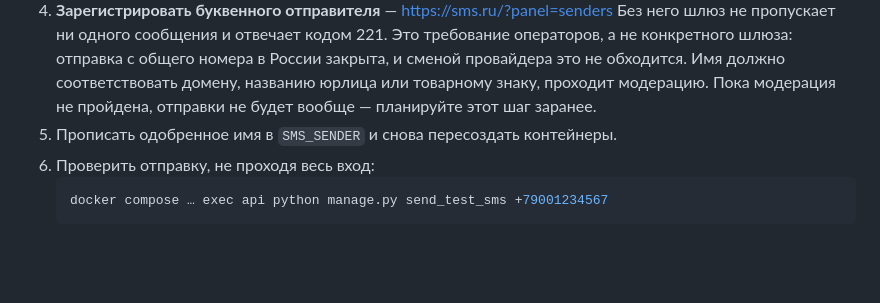
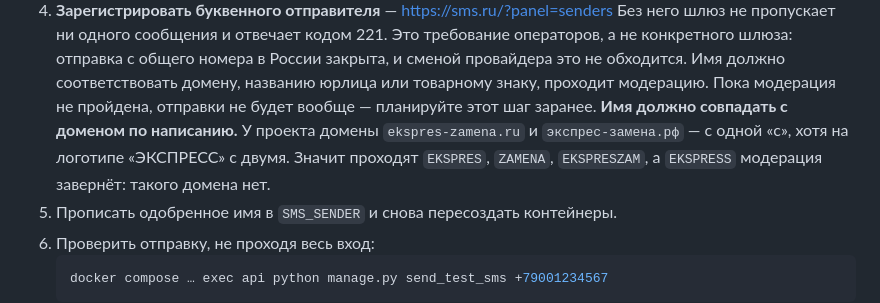
Before and after one commit to Nikita885/auto_service, a Markdown page: README.md, the part around the change. Drawn GitHub-style; blank space fills up the shorter version.

Commit message:
README: имя SMS-отправителя должно совпадать с доменом по написанию
Домены проекта — ekspres-zamena.ru и экспрес-замена.рф, с одной «с».
На логотипе «ЭКСПРЕСС» с двумя, и EKSPRESS в качестве имени отправителя
модерация завернёт: такого домена нет, а имя подтверждается именно
свидетельством на домен.

Co-Authored-By: Claude Opus 5 <noreply@anthropic.com>

````diff
--- a/README.md
+++ b/README.md
@@ -947,6 +947,10 @@ SMS_SENDER=<зарегистрированный буквенный отправ
    должно соответствовать домену, названию юрлица или товарному знаку,
    проходит модерацию. Пока модерация не пройдена, отправки не будет
    вообще — планируйте этот шаг заранее.
+   **Имя должно совпадать с доменом по написанию.** У проекта домены
+   `ekspres-zamena.ru` и `экспрес-замена.рф` — с одной «с», хотя на
+   логотипе «ЭКСПРЕСС» с двумя. Значит проходят `EKSPRES`, `ZAMENA`,
+   `EKSPRESZAM`, а `EKSPRESS` модерация завернёт: такого домена нет.
 5. Прописать одобренное имя в `SMS_SENDER` и снова пересоздать контейнеры.
 6. Проверить отправку, не проходя весь вход:
    ```bash
````
